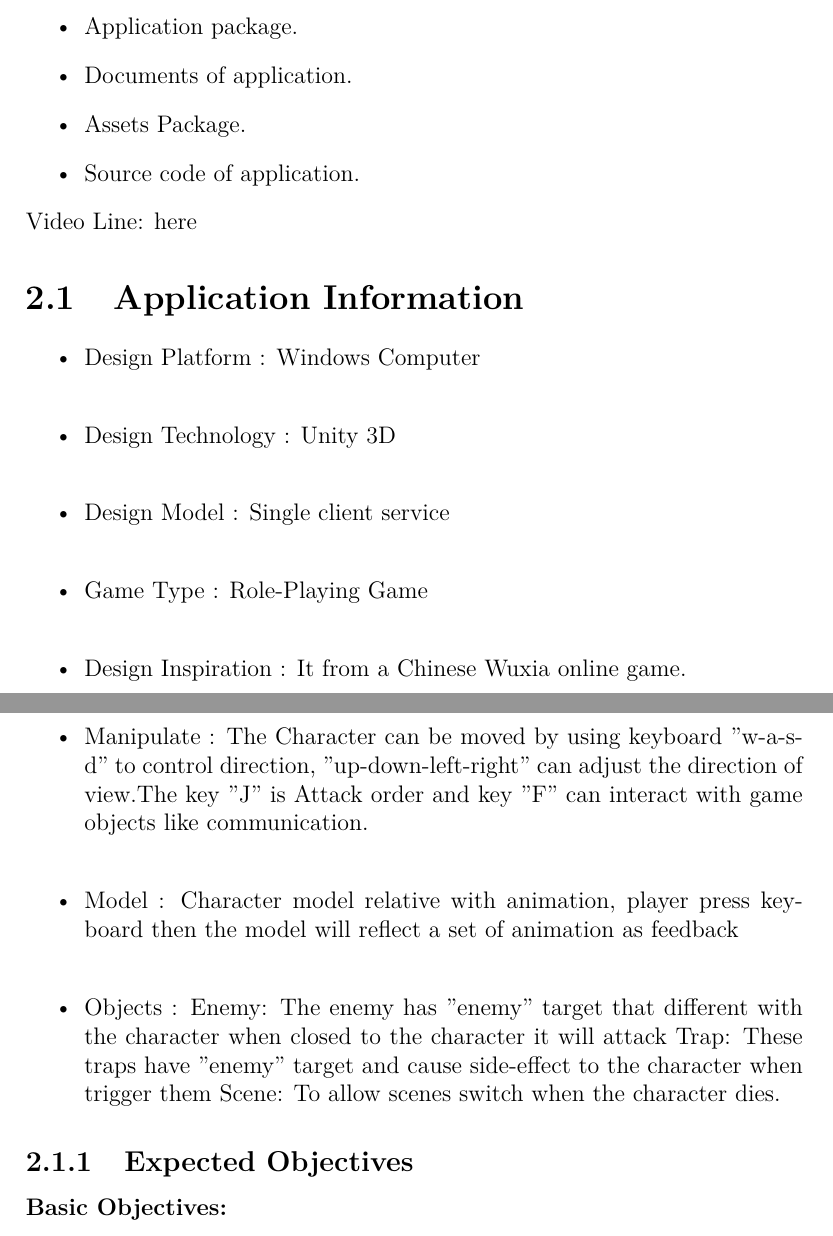
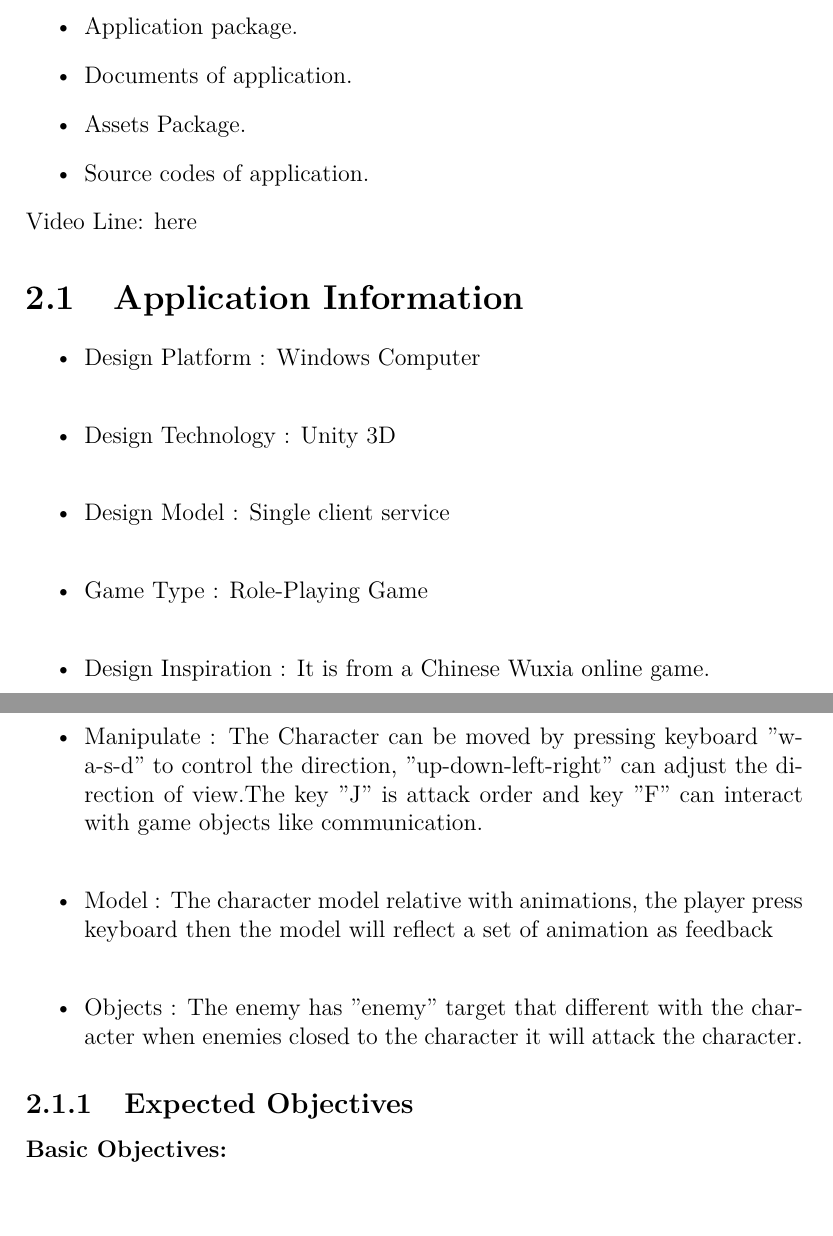
Before and after one commit to QiFuChina/RPG, a LaTeX thesis (final-year-project/project.tex, which reads final-year-project/content.tex): two parts of pages 6 and 7 of 29, joined at a grey line, cut so that both start at the same text. Compiled offline with pdfLaTeX.

Commit message:
Update pdf

```diff
--- a/final-year-project/content.tex
+++ b/final-year-project/content.tex
@@ -31,7 +31,7 @@ It contains:
 \item Application package.
 \item Documents of application.
 \item Assets Package.
-\item Source code of application.
+\item Source codes of application.
 \end{itemize}
 Video Line: \href{https://youtu.be/4Db_27HFujA}{here}
 \section{Application Information}
@@ -54,20 +54,19 @@ Role-Playing Game
 \\
 \item Design Inspiration
 :
-It from a Chinese Wuxia online game.
+It is from a Chinese Wuxia online game.
 \\
 \item Manipulate
 :
-The Character can be moved by using keyboard "w-a-s-d" to control direction, "up-down-left-right" can adjust the direction of view.The key "J" is Attack order and key "F" can interact with game objects like communication.
+The Character can be moved by pressing keyboard "w-a-s-d" to control the direction, "up-down-left-right" can adjust the direction of view.The key "J" is attack order and key "F" can interact with game objects like communication.
 \\
 \item Model
 :
-Character model relative with animation, player press keyboard then the model will reflect a set of animation as feedback
+The character model relative with animations, the player press keyboard then the model will reflect a set of animation as feedback
 \\
 \item Objects
 :
-Enemy: The enemy has "enemy" target that different with the character when closed to the character it will attack Trap: These traps have "enemy" target and cause side-effect to the character when trigger them Scene: To allow scenes switch when the character dies.
-
+The enemy has "enemy" target that different with the character when enemies closed to the character it will attack the character.
 \end{itemize}
 
 \subsection{Expected Objectives}
```
Also changed, not shown: final-year-project/final_year_project_G00329370QIFU.pdf, final-year-project/img/MainGraph.png, final-year-project/content.tex (8 more changed lines).
